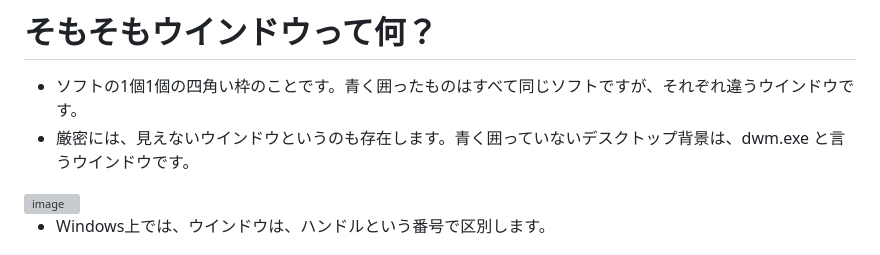
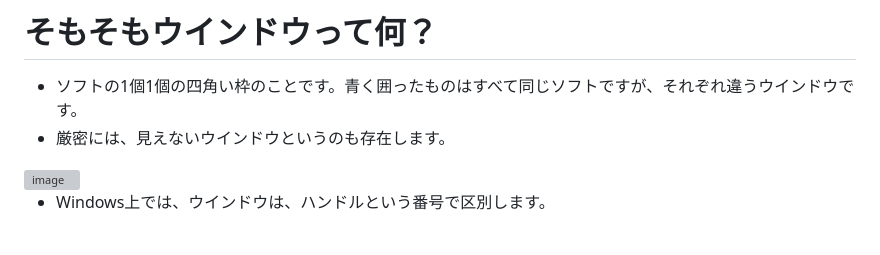
Before and after one commit to yukidaruma07/DirectX11_Document, a Markdown page: markdown/00_ウインドウの生成.md, the part around the change. GitHub-like rendering; grey boxes are pictures that could not be loaded.

Commit message:
Fix formatting and clarify window definition

```diff
--- a/markdown/00_ウインドウの生成.md
+++ b/markdown/00_ウインドウの生成.md
@@ -3,7 +3,7 @@
 
 # そもそもウインドウって何？
 * ソフトの1個1個の四角い枠のことです。青く囲ったものはすべて同じソフトですが、それぞれ違うウインドウです。
-* 厳密には、見えないウインドウというのも存在します。青く囲っていないデスクトップ背景は、dwm.exe と言うウインドウです。
+* 厳密には、見えないウインドウというのも存在します。
 <img width="50%" height="50%" alt="image" src="https://github.com/user-attachments/assets/a561689a-f80a-428a-be34-344247724102" />
 
 * Windows上では、ウインドウは、ハンドルという番号で区別します。
```
